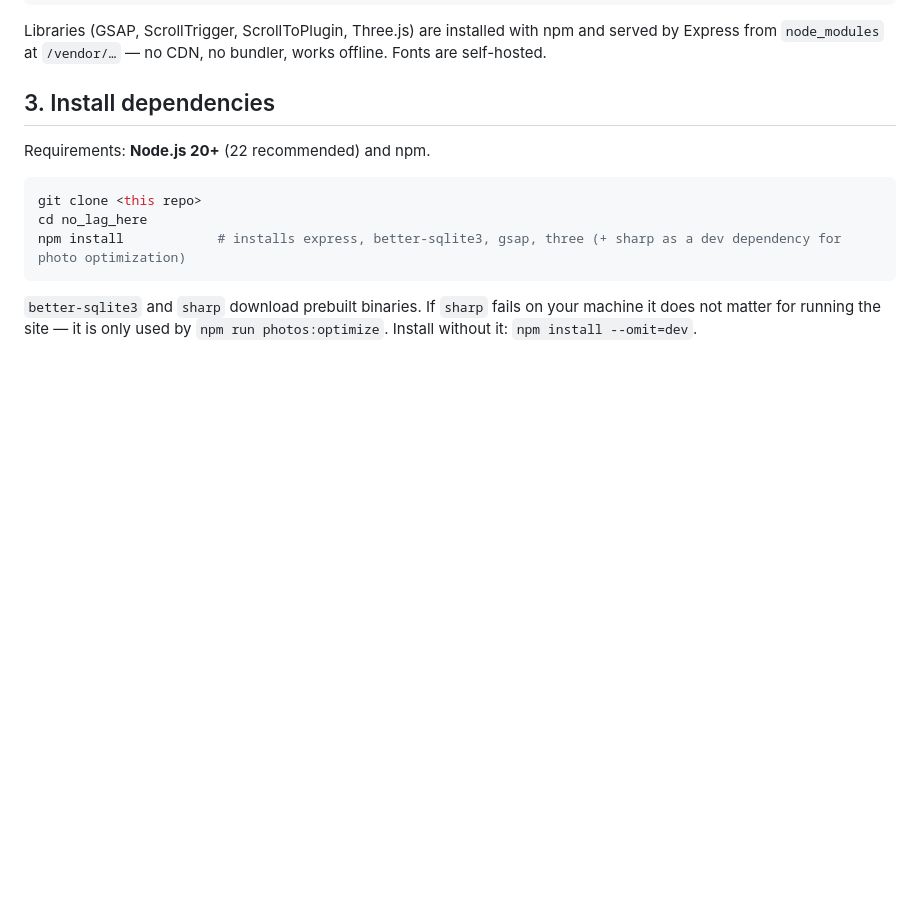
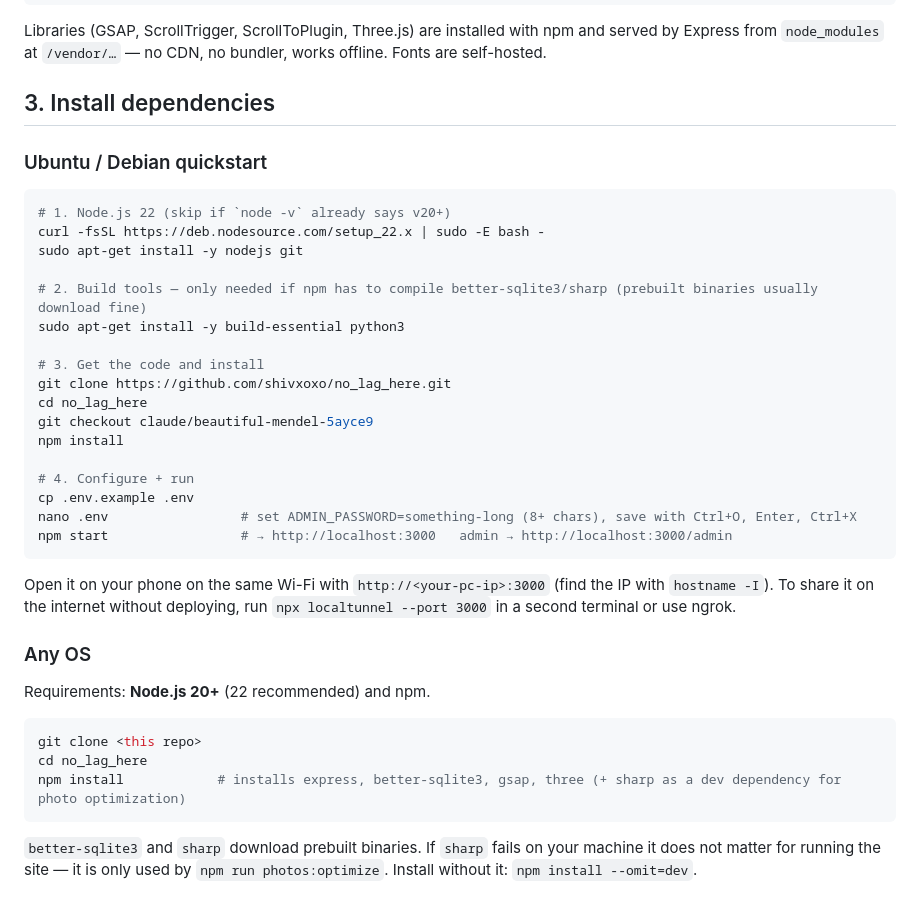
Before and after one commit to Shivxoxo/no_lag_here, a Markdown page: README.md, the part around the change. Rendered like a GitHub page; blank space fills up the shorter version.

Commit message:
README: Ubuntu quickstart
Co-Authored-By: Claude Fable 5.1 <noreply@anthropic.com>
Claude-Session: https://claude.ai/code/session_01W7YQ1pRC2ZbhUYTkg9BKJT

````diff
--- a/README.md
+++ b/README.md
@@ -80,6 +80,32 @@ no_lag_here/
 Libraries (GSAP, ScrollTrigger, ScrollToPlugin, Three.js) are installed with npm and served by Express from `node_modules` at `/vendor/…` — no CDN, no bundler, works offline. Fonts are self-hosted.
 
 ## 3. Install dependencies
+
+### Ubuntu / Debian quickstart
+
+```bash
+# 1. Node.js 22 (skip if `node -v` already says v20+)
+curl -fsSL https://deb.nodesource.com/setup_22.x | sudo -E bash -
+sudo apt-get install -y nodejs git
+
+# 2. Build tools — only needed if npm has to compile better-sqlite3/sharp (prebuilt binaries usually download fine)
+sudo apt-get install -y build-essential python3
+
+# 3. Get the code and install
+git clone https://github.com/shivxoxo/no_lag_here.git
+cd no_lag_here
+git checkout claude/beautiful-mendel-5ayce9
+npm install
+
+# 4. Configure + run
+cp .env.example .env
+nano .env                 # set ADMIN_PASSWORD=something-long (8+ chars), save with Ctrl+O, Enter, Ctrl+X
+npm start                 # → http://localhost:3000   admin → http://localhost:3000/admin
+```
+
+Open it on your phone on the same Wi-Fi with `http://<your-pc-ip>:3000` (find the IP with `hostname -I`). To share it on the internet without deploying, run `npx localtunnel --port 3000` in a second terminal or use ngrok.
+
+### Any OS
 
 Requirements: **Node.js 20+** (22 recommended) and npm.
 
````
